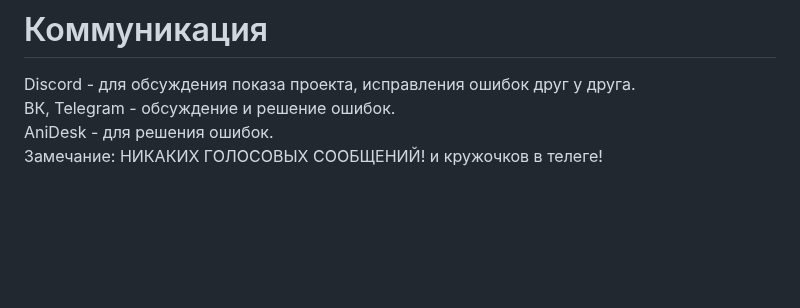
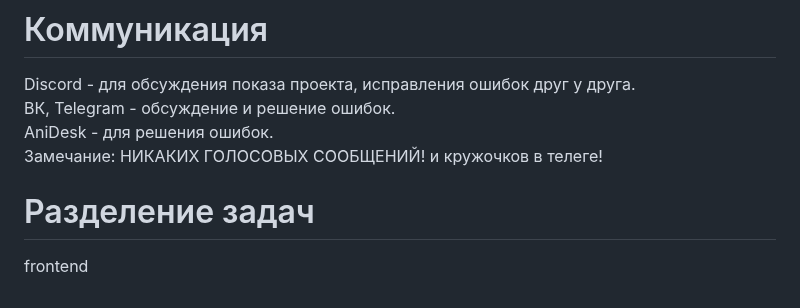
Before and after one commit to SHZalina/CP, a Markdown page: README.md, the part around the change. Drawn GitHub-style; blank space fills up the shorter version.

```diff
--- a/README.md
+++ b/README.md
@@ -37,3 +37,6 @@ Discord - для обсуждения показа проекта, исправ
 ВК, Telegram - обсуждение и решение ошибок.<br>
 AniDesk - для решения ошибок.<br>
 Замечание: НИКАКИХ ГОЛОСОВЫХ СООБЩЕНИЙ! и кружочков в телеге!
+
+# Разделение задач
+frontend
```
